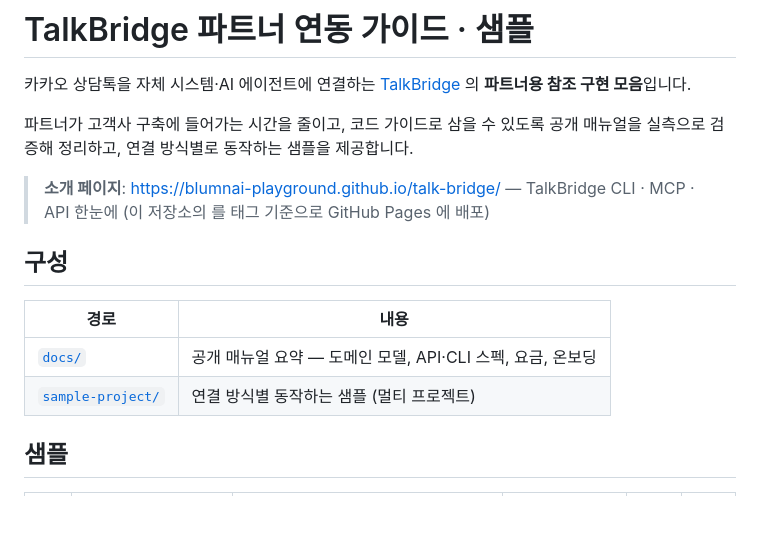
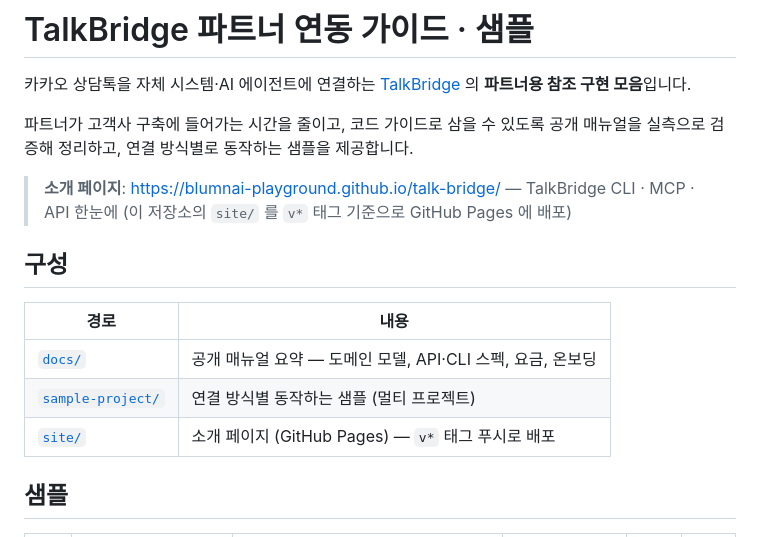
Before and after one commit to BlumnAI-Playground/talk-bridge, a Markdown page: README.md, the part around the change. GitHub-like rendering; blank space fills up the shorter version.

Commit message:
docs: 소개 페이지 링크 문구 수정 + site/ 구성 표 행
Co-Authored-By: Claude Fable 5.1 <noreply@anthropic.com>

```diff
--- a/README.md
+++ b/README.md
@@ -6,7 +6,7 @@
 파트너가 고객사 구축에 들어가는 시간을 줄이고, 코드 가이드로 삼을 수 있도록
 공개 매뉴얼을 실측으로 검증해 정리하고, 연결 방식별로 동작하는 샘플을 제공합니다.
 
-> **소개 페이지**: <https://blumnai-playground.github.io/talk-bridge/> — TalkBridge CLI · MCP · API 한눈에 (이 저장소의  를 태그 기준으로 GitHub Pages 에 배포)
+> **소개 페이지**: <https://blumnai-playground.github.io/talk-bridge/> — TalkBridge CLI · MCP · API 한눈에 (이 저장소의 `site/` 를 `v*` 태그 기준으로 GitHub Pages 에 배포)
 
 ## 구성
 
@@ -14,6 +14,7 @@
 |---|---|
 | [`docs/`](docs/) | 공개 매뉴얼 요약 — 도메인 모델, API·CLI 스펙, 요금, 온보딩 |
 | [`sample-project/`](sample-project/) | 연결 방식별 동작하는 샘플 (멀티 프로젝트) |
+| [`site/`](site/) | 소개 페이지 (GitHub Pages) — `v*` 태그 푸시로 배포 |
 
 ## 샘플
 
```
